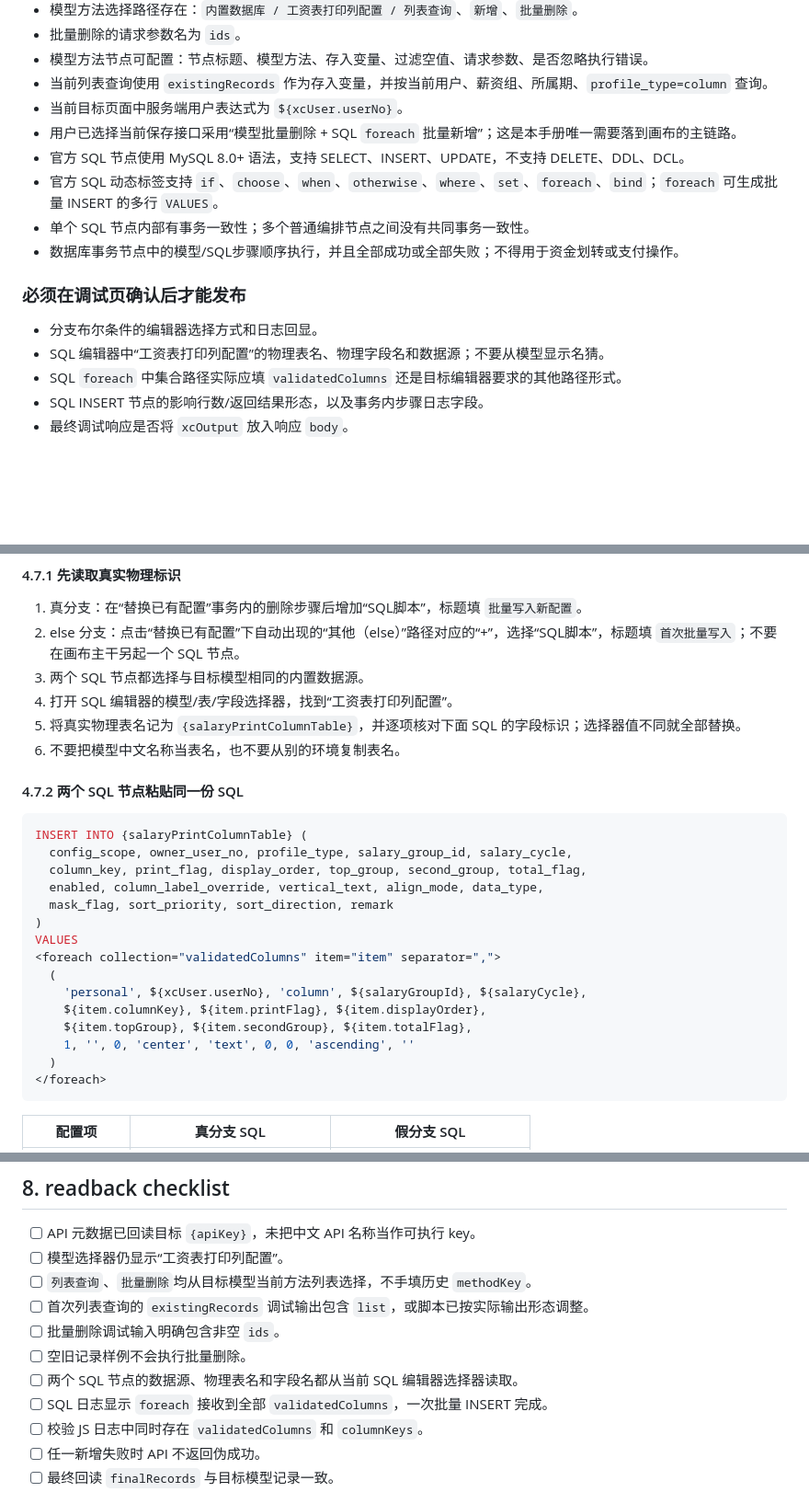
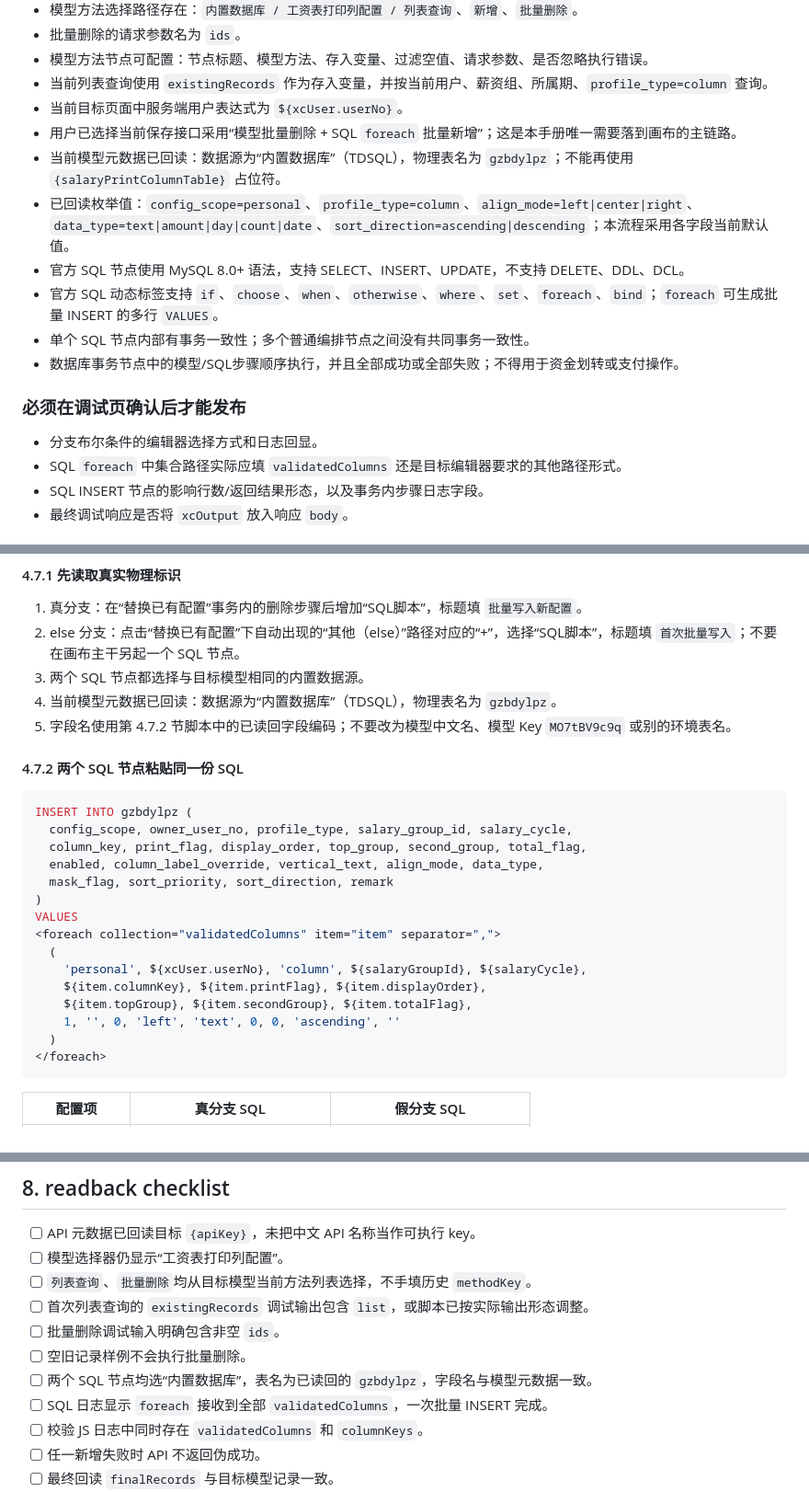
Before and after one commit to a18361272323/salary_print, a Markdown page: docs/superpowers/2026-07-16-save-salary-print-columns-click-by-click.md, 3 parts joined by grey strips. Shown at 92% size. Rendered like a GitHub page; blank space fills up the shorter version.

Commit message:
docs: bind salary SQL to read-back table metadata

````diff
--- a/docs/superpowers/2026-07-16-save-salary-print-columns-click-by-click.md
+++ b/docs/superpowers/2026-07-16-save-salary-print-columns-click-by-click.md
@@ -42,6 +42,8 @@
 - 当前列表查询使用 `existingRecords` 作为存入变量，并按当前用户、薪资组、所属期、`profile_type=column` 查询。
 - 当前目标页面中服务端用户表达式为 `${xcUser.userNo}`。
 - 用户已选择当前保存接口采用“模型批量删除 + SQL `foreach` 批量新增”；这是本手册唯一需要落到画布的主链路。
+- 当前模型元数据已回读：数据源为“内置数据库”（TDSQL），物理表名为 `gzbdylpz`；不能再使用 `{salaryPrintColumnTable}` 占位符。
+- 已回读枚举值：`config_scope=personal`、`profile_type=column`、`align_mode=left|center|right`、`data_type=text|amount|day|count|date`、`sort_direction=ascending|descending`；本流程采用各字段当前默认值。
 - 官方 SQL 节点使用 MySQL 8.0+ 语法，支持 SELECT、INSERT、UPDATE，不支持 DELETE、DDL、DCL。
 - 官方 SQL 动态标签支持 `if`、`choose`、`when`、`otherwise`、`where`、`set`、`foreach`、`bind`；`foreach` 可生成批量 INSERT 的多行 `VALUES`。
 - 单个 SQL 节点内部有事务一致性；多个普通编排节点之间没有共同事务一致性。
@@ -50,7 +52,6 @@
 ### 必须在调试页确认后才能发布
 
 - 分支布尔条件的编辑器选择方式和日志回显。
-- SQL 编辑器中“工资表打印列配置”的物理表名、物理字段名和数据源；不要从模型显示名猜。
 - SQL `foreach` 中集合路径实际应填 `validatedColumns` 还是目标编辑器要求的其他路径形式。
 - SQL INSERT 节点的影响行数/返回结果形态，以及事务内步骤日志字段。
 - 最终调试响应是否将 `xcOutput` 放入响应 `body`。
@@ -304,14 +305,13 @@ module.exports = async function fn(state) {
 1. 真分支：在“替换已有配置”事务内的删除步骤后增加“SQL脚本”，标题填 `批量写入新配置`。
 2. else 分支：点击“替换已有配置”下自动出现的“其他（else）”路径对应的“+”，选择“SQL脚本”，标题填 `首次批量写入`；不要在画布主干另起一个 SQL 节点。
 3. 两个 SQL 节点都选择与目标模型相同的内置数据源。
-4. 打开 SQL 编辑器的模型/表/字段选择器，找到“工资表打印列配置”。
-5. 将真实物理表名记为 `{salaryPrintColumnTable}`，并逐项核对下面 SQL 的字段标识；选择器值不同就全部替换。
-6. 不要把模型中文名称当表名，也不要从别的环境复制表名。
+4. 当前模型元数据已回读：数据源为“内置数据库”（TDSQL），物理表名为 `gzbdylpz`。
+5. 字段名使用第 4.7.2 节脚本中的已读回字段编码；不要改为模型中文名、模型 Key `MO7tBV9c9q` 或别的环境表名。
 
 #### 4.7.2 两个 SQL 节点粘贴同一份 SQL
 
 ```sql
-INSERT INTO {salaryPrintColumnTable} (
+INSERT INTO gzbdylpz (
   config_scope, owner_user_no, profile_type, salary_group_id, salary_cycle,
   column_key, print_flag, display_order, top_group, second_group, total_flag,
   enabled, column_label_override, vertical_text, align_mode, data_type,
@@ -323,7 +323,7 @@ VALUES
     'personal', ${xcUser.userNo}, 'column', ${salaryGroupId}, ${salaryCycle},
     ${item.columnKey}, ${item.printFlag}, ${item.displayOrder},
     ${item.topGroup}, ${item.secondGroup}, ${item.totalFlag},
-    1, '', 0, 'center', 'text', 0, 0, 'ascending', ''
+    1, '', 0, 'left', 'text', 0, 0, 'ascending', ''
   )
 </foreach>
 ```
@@ -472,7 +474,7 @@ module.exports = async function fn(state) {
 - [ ] 首次列表查询的 `existingRecords` 调试输出包含 `list`，或脚本已按实际输出形态调整。
 - [ ] 批量删除调试输入明确包含非空 `ids`。
 - [ ] 空旧记录样例不会执行批量删除。
-- [ ] 两个 SQL 节点的数据源、物理表名和字段名都从当前 SQL 编辑器选择器读取。
+- [ ] 两个 SQL 节点均选“内置数据库”，表名为已读回的 `gzbdylpz`，字段名与模型元数据一致。
 - [ ] SQL 日志显示 `foreach` 接收到全部 `validatedColumns`，一次批量 INSERT 完成。
 - [ ] 校验 JS 日志中同时存在 `validatedColumns` 和 `columnKeys`。
 - [ ] 任一新增失败时 API 不返回伪成功。
````
Also changed, not shown: other parts of docs/superpowers/2026-07-16-save-salary-print-columns-click-by-click.md (+2 -0 lines).
